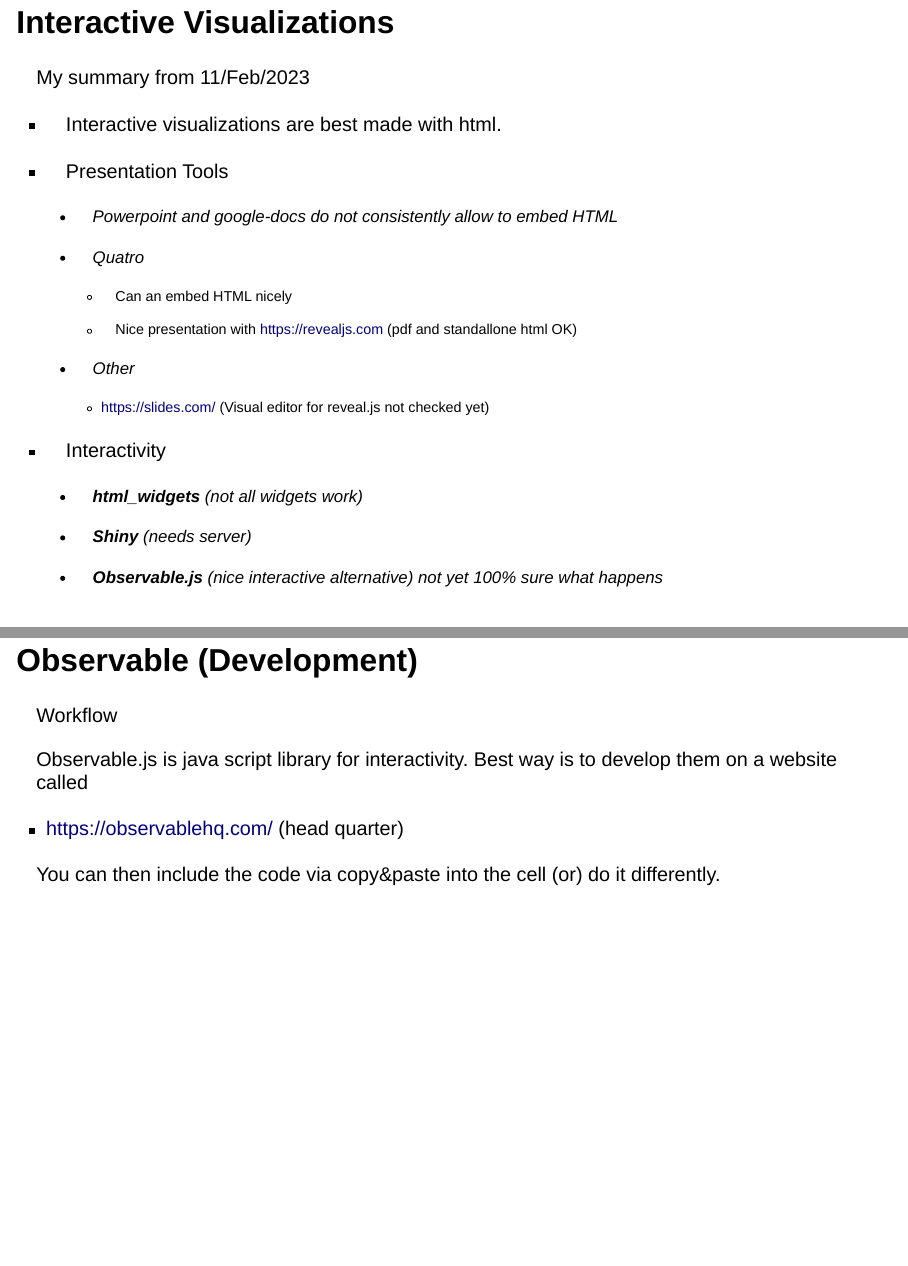
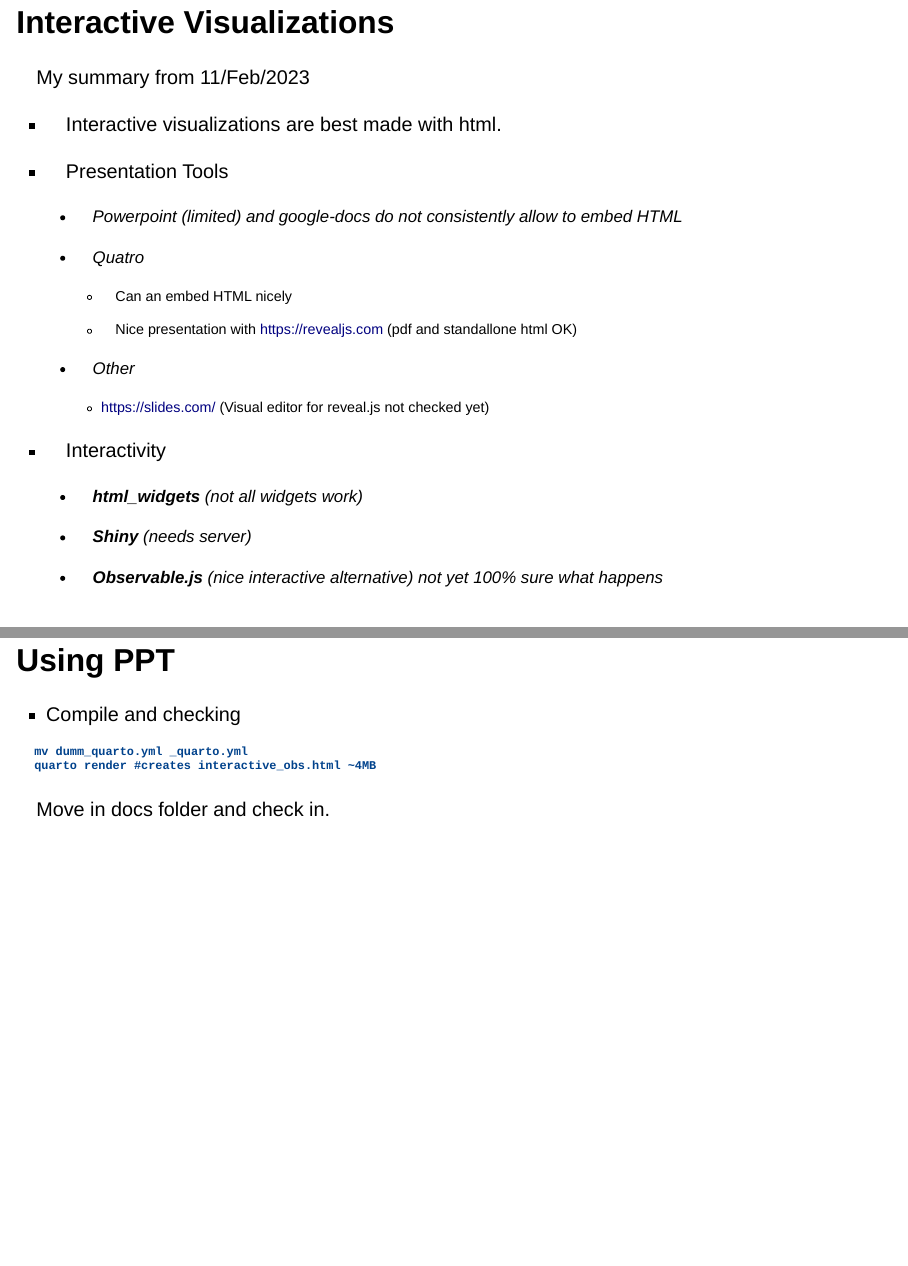
Before and after one commit to oduerr/talks, a Quarto document (R/to_docs/interactive/interactive_obs.qmd): pages 2 and 4 of 17 before the commit and pages 2 and 4 of 18 after it, joined at a grey line. Rendered offline with R 4.5, knitr and Pandoc in place of Quarto, with nearby package versions; drawn as Slidy slides in place of the format the file asks for; some code elsewhere in the file could not run offline.

Commit message:
new rendered version (with embedding)

````diff
--- a/R/to_docs/interactive/interactive_obs.qmd
+++ b/R/to_docs/interactive/interactive_obs.qmd
@@ -27,7 +27,7 @@ My summary from 11/Feb/2023
 
 -   Presentation Tools
 
-    -   Powerpoint and google-docs do not consistently allow to embed HTML
+    -   Powerpoint (limited) and google-docs do not consistently allow to embed HTML
 
     -   Quatro
 
@@ -50,6 +50,16 @@ My summary from 11/Feb/2023
 ::: notes
 Speaker notes go here.
 :::
+
+## Using PPT
+
+* Compile and checking
+
+```
+mv dumm_quarto.yml _quarto.yml
+quarto render #creates interactive_obs.html ~4MB
+```
+Move in docs folder and check in.
 
 ## Observable (Development)
 
````
